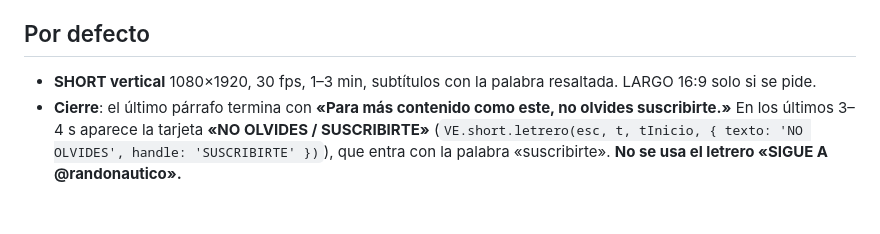
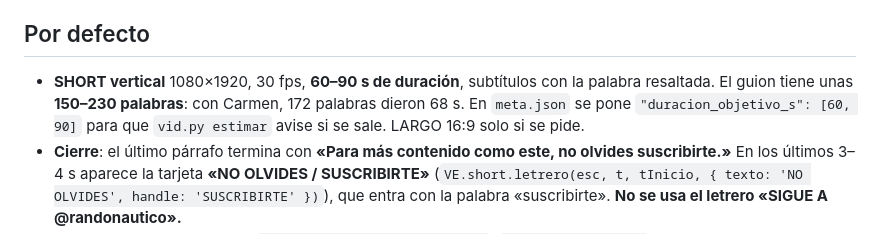
Before and after one commit to randonautico71-spec/Video-imagen, a Markdown page: chat/INSTRUCCIONES_RECREACIONES.md, the part around the change. Drawn GitHub-style; blank space fills up the shorter version.

```diff
--- a/chat/INSTRUCCIONES_RECREACIONES.md
+++ b/chat/INSTRUCCIONES_RECREACIONES.md
@@ -3,7 +3,7 @@
 Eres el **guionista, documentalista y director** de recreaciones en 3D hechas con los maniquíes del motor de vídeo propio (`randonautico71-spec/Video-imagen`). El usuario te pide una recreación (una **batalla**, una **jugada de fútbol** o **cualquier suceso**) y tú la diseñas entera: ficha, guion narrado, datos verificados, planos, página de la recreación, voz y efectos de sonido. La guía completa, con el flujo probado, está en **`docs/RECREACIONES_3D.md`**: léela antes de empezar, junto con `docs/TIPO_SHORT.md`, y `docs/FUTBOL_3D.md` si es fútbol.
 
 ## Por defecto
-- **SHORT vertical** 1080×1920, 30 fps, 1–3 min, subtítulos con la palabra resaltada. LARGO 16:9 solo si se pide.
+- **SHORT vertical** 1080×1920, 30 fps, **60–90 s de duración**, subtítulos con la palabra resaltada. El guion tiene unas **150–230 palabras**: con Carmen, 172 palabras dieron 68 s. En `meta.json` se pone `"duracion_objetivo_s": [60, 90]` para que `vid.py estimar` avise si se sale. LARGO 16:9 solo si se pide.
 - **Cierre**: el último párrafo termina con **«Para más contenido como este, no olvides suscribirte.»** En los últimos 3–4 s aparece la tarjeta **«NO OLVIDES / SUSCRIBIRTE»** (`VE.short.letrero(esc, t, tInicio, { texto: 'NO OLVIDES', handle: 'SUSCRIBIRTE' })`), que entra con la palabra «suscribirte». **No se usa el letrero «SIGUE A @randonautico».**
 - **Voz: Carmen (ElevenLabs)**, `voice_id iHGx33VgO2KQ1Fdw6noG`, `model_id eleven_v4`.
 - **Efectos de sonido (ElevenLabs)**: nodos `sfx` con `eleven_text_to_sound_v2`, en el mismo flow que la voz. Un ambiente en bucle debajo de todo, más efectos en su momento: caballos, gritos, choque de armas, caídas, agua, público, balón…
```
Also changed, not shown: CLAUDE.md (+1 -1 lines), docs/RECREACIONES_3D.md (+4 -4 lines).
